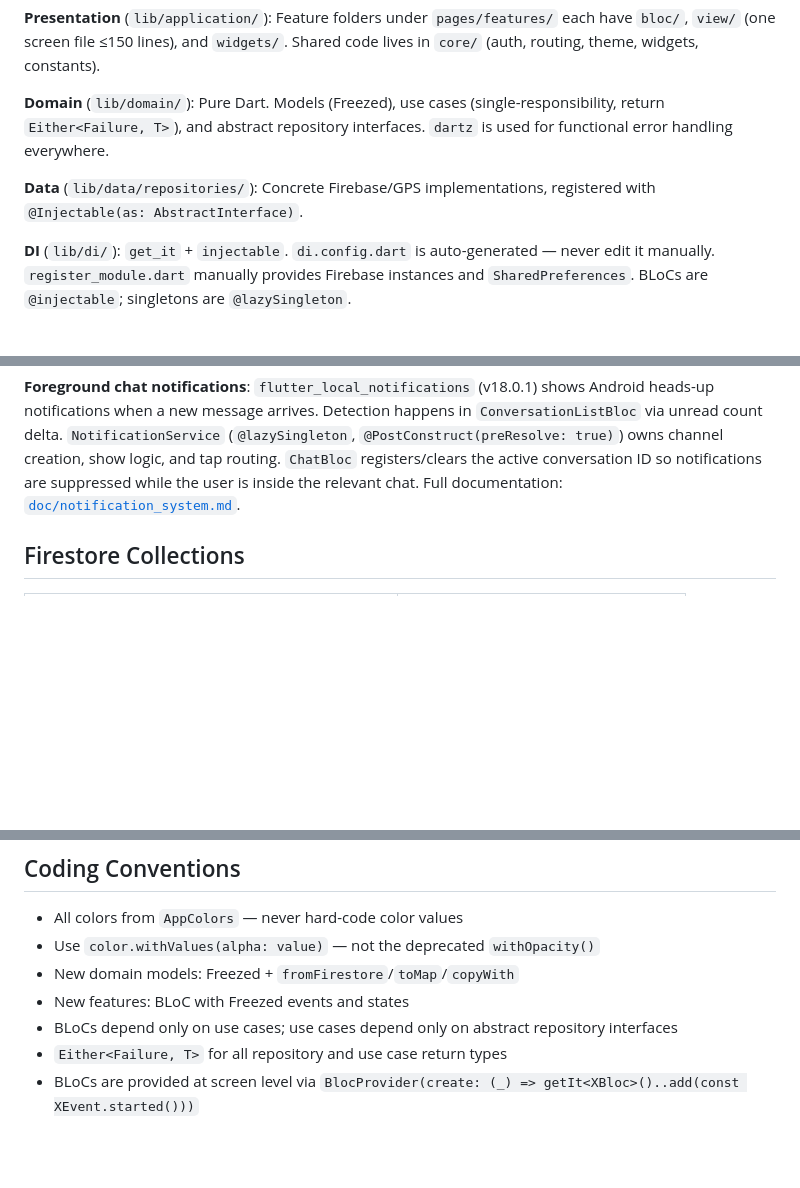
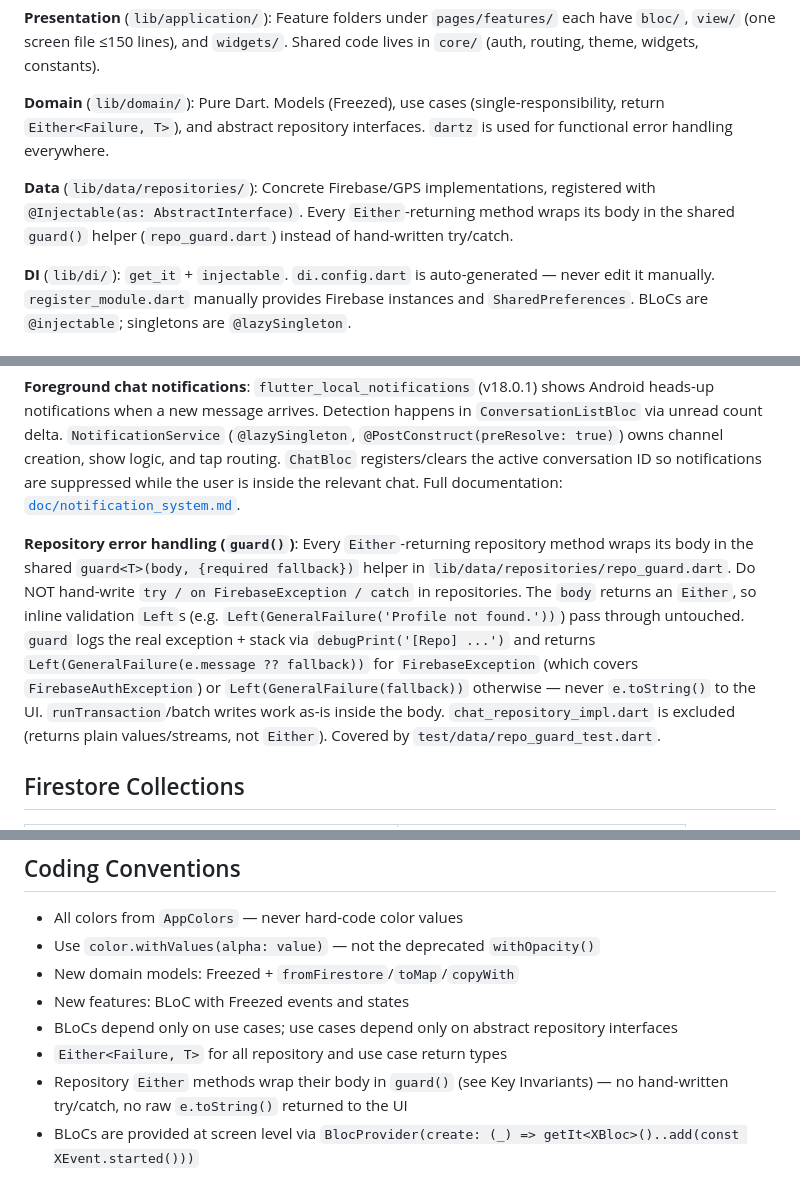
Before and after one commit to Kawser-Miah/Emergency-Blood-Donation-Network, a Markdown page: CLAUDE.md, 3 parts joined by grey strips. Drawn GitHub-style; blank space fills up the shorter version.

Commit message:
Enhance CLAUDE.md to clarify repository error handling using the guard() helper

```diff
--- a/CLAUDE.md
+++ b/CLAUDE.md
@@ -32,7 +32,7 @@ Clean Architecture with BLoC state management, three layers:
 
 **Domain** (`lib/domain/`): Pure Dart. Models (Freezed), use cases (single-responsibility, return `Either<Failure, T>`), and abstract repository interfaces. `dartz` is used for functional error handling everywhere.
 
-**Data** (`lib/data/repositories/`): Concrete Firebase/GPS implementations, registered with `@Injectable(as: AbstractInterface)`.
+**Data** (`lib/data/repositories/`): Concrete Firebase/GPS implementations, registered with `@Injectable(as: AbstractInterface)`. Every `Either`-returning method wraps its body in the shared `guard()` helper (`repo_guard.dart`) instead of hand-written try/catch.
 
 **DI** (`lib/di/`): `get_it` + `injectable`. `di.config.dart` is auto-generated — never edit it manually. `register_module.dart` manually provides Firebase instances and `SharedPreferences`. BLoCs are `@injectable`; singletons are `@lazySingleton`.
 
@@ -53,6 +53,8 @@ Clean Architecture with BLoC state management, three layers:
 **Chat presence**: Real-time Database (not Firestore) is used for `presence/{uid}` (online/lastSeen) and `typing/{convId}/{uid}`. `onDisconnect()` handlers ensure state is cleaned up on sudden disconnects.
 
 **Foreground chat notifications**: `flutter_local_notifications` (v18.0.1) shows Android heads-up notifications when a new message arrives. Detection happens in `ConversationListBloc` via unread count delta. `NotificationService` (`@lazySingleton`, `@PostConstruct(preResolve: true)`) owns channel creation, show logic, and tap routing. `ChatBloc` registers/clears the active conversation ID so notifications are suppressed while the user is inside the relevant chat. Full documentation: [`doc/notification_system.md`](doc/notification_system.md).
+
+**Repository error handling (`guard()`)**: Every `Either`-returning repository method wraps its body in the shared `guard<T>(body, {required fallback})` helper in `lib/data/repositories/repo_guard.dart`. Do NOT hand-write `try / on FirebaseException / catch` in repositories. The `body` returns an `Either`, so inline validation `Left`s (e.g. `Left(GeneralFailure('Profile not found.'))`) pass through untouched. `guard` logs the real exception + stack via `debugPrint('[Repo] ...')` and returns `Left(GeneralFailure(e.message ?? fallback))` for `FirebaseException` (which covers `FirebaseAuthException`) or `Left(GeneralFailure(fallback))` otherwise — never `e.toString()` to the UI. `runTransaction`/batch writes work as-is inside the body. `chat_repository_impl.dart` is excluded (returns plain values/streams, not `Either`). Covered by `test/data/repo_guard_test.dart`.
 
 ## Firestore Collections
 
@@ -75,6 +77,7 @@ Clean Architecture with BLoC state management, three layers:
 - New features: BLoC with Freezed events and states
 - BLoCs depend only on use cases; use cases depend only on abstract repository interfaces
 - `Either<Failure, T>` for all repository and use case return types
+- Repository `Either` methods wrap their body in `guard()` (see Key Invariants) — no hand-written try/catch, no raw `e.toString()` returned to the UI
 - BLoCs are provided at screen level via `BlocProvider(create: (_) => getIt<XBloc>()..add(const XEvent.started()))`
 
 ## Import Depth from `widgets/` subdirectory
```
